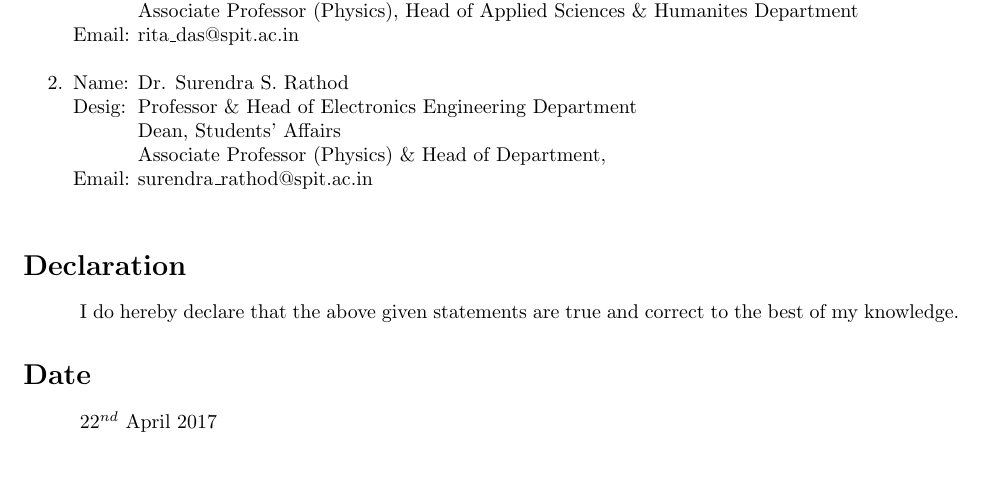
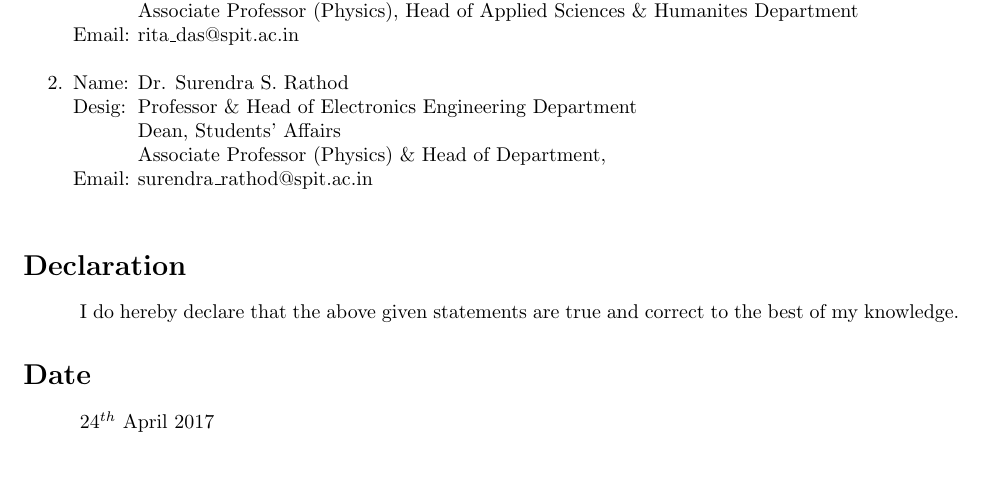
Before and after one commit to chirags98/Chirag_Resume, a LaTeX CV (Chirag_Resume/Resume.tex): part of page 2 of 2, cut so that both start at the same text. Compiled offline with pdfLaTeX.

Commit message:
Changed the date to 24th from 22nd

```diff
--- a/Chirag_Resume/Resume.tex
+++ b/Chirag_Resume/Resume.tex
@@ -151,6 +151,6 @@
 		\tab I do hereby declare that the above given statements are true and correct to the best of my knowledge.
 
 	 \section*{Date}
-		\tab $22^{nd}$ April 2017
+		\tab $24^{th}$ April 2017
 
 \end{document}
```
Also changed, not shown: Chirag_Resume/Resume.pdf, 2 other files.
